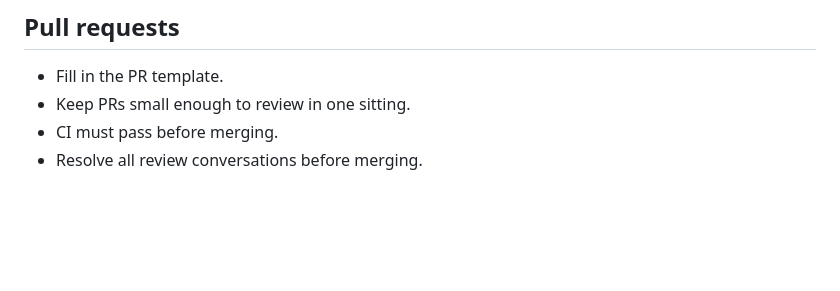
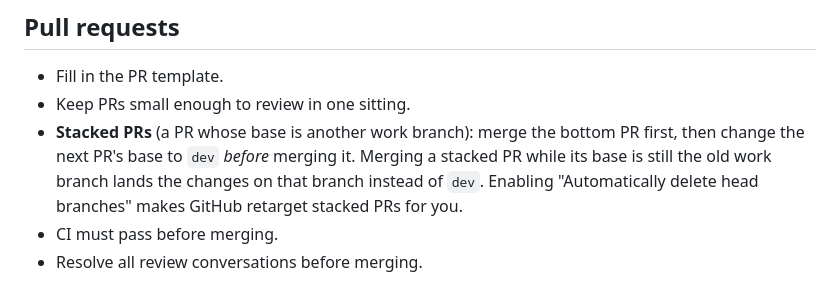
Before and after one commit to Anirudh-Gonnuri/Nurdle, a Markdown page: CONTRIBUTING.md, the part around the change. GitHub-like rendering; blank space fills up the shorter version.

Commit message:
docs: explain how to merge stacked pull requests
A stacked PR merged before its base was retargeted to dev put the
Phase 1 tooling onto chore/repo-hygiene instead of dev (#4). Document
the correct order and the setting that automates retargeting.

```diff
--- a/CONTRIBUTING.md
+++ b/CONTRIBUTING.md
@@ -79,6 +79,11 @@ changes go in their own commit, separate from behavioural changes.
 
 - Fill in the PR template.
 - Keep PRs small enough to review in one sitting.
+- **Stacked PRs** (a PR whose base is another work branch): merge the bottom
+  PR first, then change the next PR's base to `dev` _before_ merging it.
+  Merging a stacked PR while its base is still the old work branch lands
+  the changes on that branch instead of `dev`. Enabling "Automatically
+  delete head branches" makes GitHub retarget stacked PRs for you.
 - CI must pass before merging.
 - Resolve all review conversations before merging.
 
```
